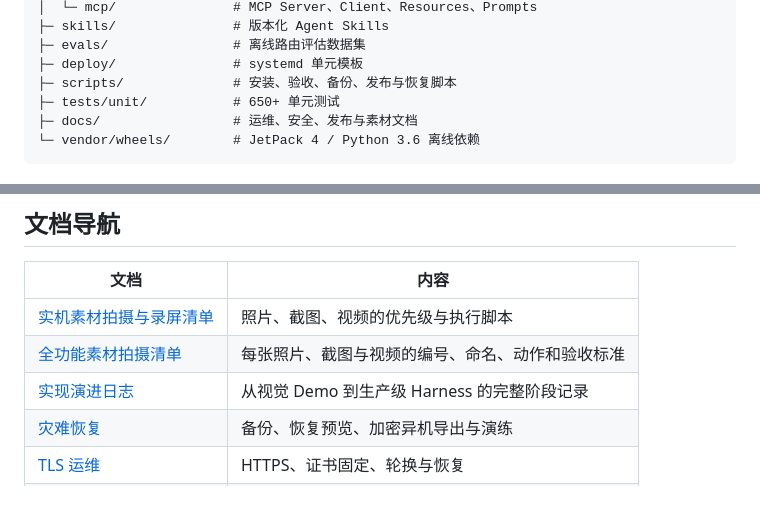
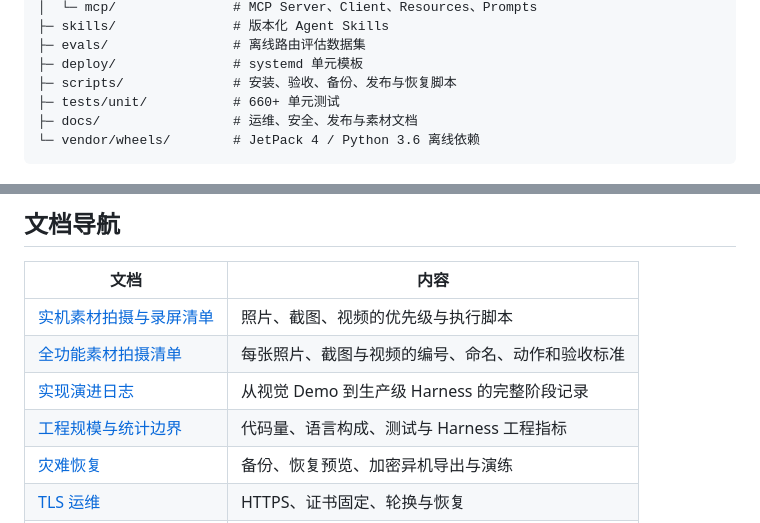
Before and after one commit to zja0011/edgesentinel-visionops, a Markdown page: README.md, 2 parts joined by grey strips. Drawn GitHub-style; blank space fills up the shorter version.

````diff
--- a/README.md
+++ b/README.md
@@ -411,7 +421,7 @@ edgesentinel-visionops/
 ├─ evals/                # 离线路由评估数据集
 ├─ deploy/               # systemd 单元模板
 ├─ scripts/              # 安装、验收、备份、发布与恢复脚本
-├─ tests/unit/           # 650+ 单元测试
+├─ tests/unit/           # 660+ 单元测试
 ├─ docs/                 # 运维、安全、发布与素材文档
 └─ vendor/wheels/        # JetPack 4 / Python 3.6 离线依赖
 ```
@@ -450,6 +460,7 @@ model engines  evidence  recovery backups  absolute host paths
 | [实机素材拍摄与录屏清单](docs/media-capture-guide.md) | 照片、截图、视频的优先级与执行脚本 |
 | [全功能素材拍摄清单](docs/media/shot-checklist.md) | 每张照片、截图与视频的编号、命名、动作和验收标准 |
 | [实现演进日志](docs/implementation-journal.md) | 从视觉 Demo 到生产级 Harness 的完整阶段记录 |
+| [工程规模与统计边界](docs/engineering-scale.md) | 代码量、语言构成、测试与 Harness 工程指标 |
 | [灾难恢复](docs/disaster-recovery.md) | 备份、恢复预览、加密异机导出与演练 |
 | [TLS 运维](docs/tls-operations.md) | HTTPS、证书固定、轮换与恢复 |
 | [发布来源与 SBOM](docs/release-provenance.md) | 内容寻址清单、供应链边界与验证 |
````
Also changed, not shown: other parts of README.md (+12 -2 lines), docs/engineering-scale.md (added, +51 -0 lines).
